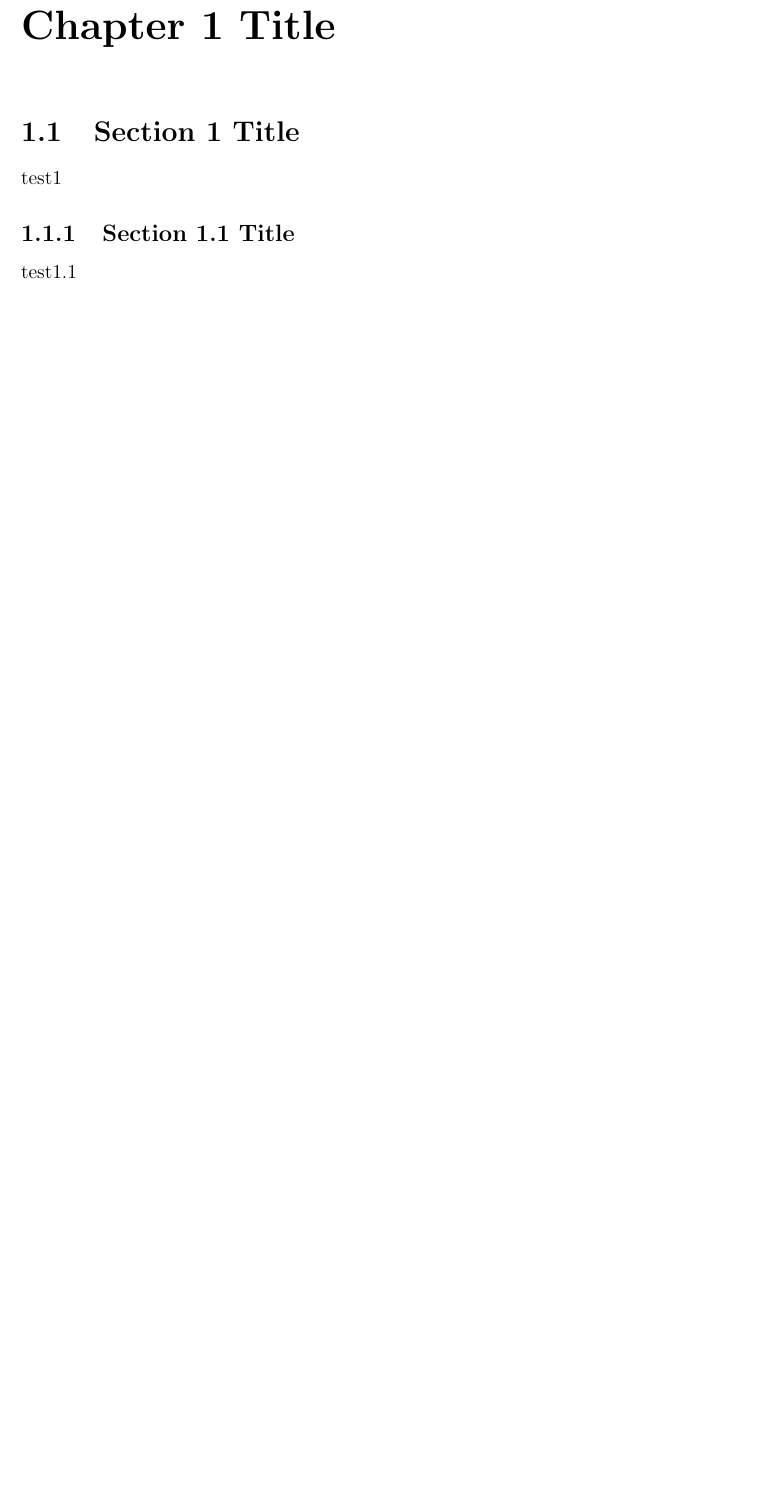
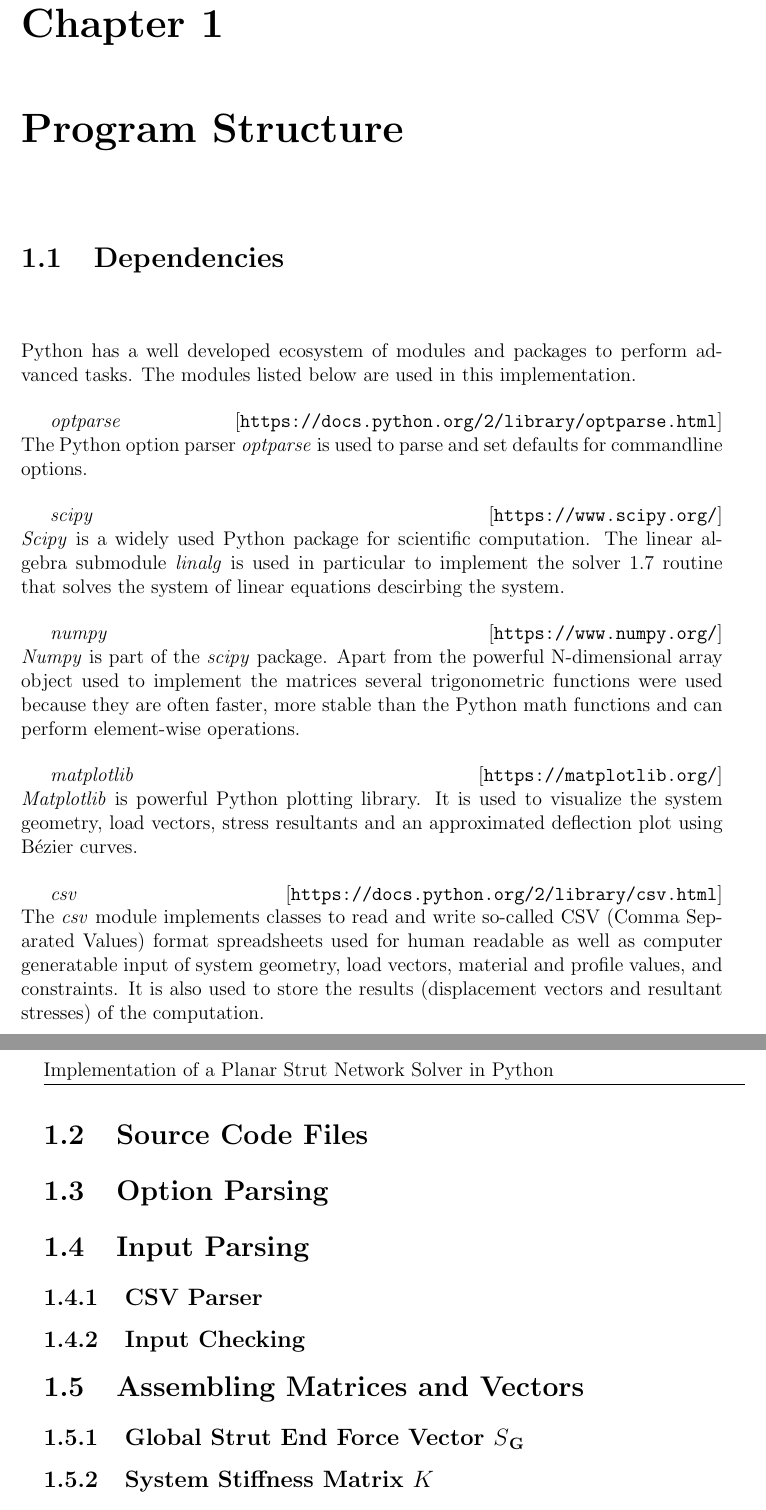
Before and after one commit to couchsofa/Thesis, a LaTeX document (main.tex, which reads chapters/section1.tex): part of page 6 of 8 before the commit and two parts of pages 6 and 7 of 9 after it, the two joined at a grey line, cut so that both start at the same text, the shorter picture padded with empty space. Compiled offline with pdfLaTeX; a LaTeX package or settings file that is missing is left out.

Commit message:
Adds section 1 Program Dependencies

```diff
--- a/chapters/section1.tex
+++ b/chapters/section1.tex
@@ -1,9 +1,49 @@
-\section{Section 1 Title}
-\label{sec:section1}
+\section{Dependencies}
+\label{sec:depend}
 
-test1
+Python has a well developed ecosystem of modules and packages to perform advanced tasks.
+The modules listed below are used in this implementation.
 
-\subsection{Section 1.1 Title}
-\label{sec:section1.1}
+\textit{optparse} [\url{https://docs.python.org/2/library/optparse.html}] \linebreak
+The Python option parser \textit{optparse} is used to parse and set defaults for commandline options.
 
-test1.1
+\textit{scipy} [\url{https://www.scipy.org/}]\linebreak
+\textit{Scipy} is a widely used Python package for scientific computation. The linear algebra submodule \textit{linalg} is used in particular to implement the solver \ref{sec:solver} routine that solves the system of linear equations descirbing the system.
+
+\textit{numpy} [\url{https://www.numpy.org/}]\linebreak
+\textit{Numpy} is part of the \textit{scipy} package. Apart from the powerful N-dimensional array object used to implement the matrices several trigonometric functions were used because they are often faster, more stable than the Python math functions and can perform element-wise operations.
+
+\textit{matplotlib} [\url{https://matplotlib.org/}]\linebreak
+\textit{Matplotlib} is powerful Python plotting library. It is used to visualize the system geometry, load vectors, stress resultants and an approximated deflection plot using B\'{e}zier curves.
+
+\textit{csv} [\url{https://docs.python.org/2/library/csv.html}]\linebreak
+The \textit{csv} module implements classes to read and write so-called CSV (Comma Separated Values) format spreadsheets used for human readable as well as computer generatable input of system geometry, load vectors, material and profile values, and constraints.
+It is also used to store the results (displacement vectors and resultant stresses) of the computation.
+
+
+\section{Source Code Files}
+\label{sec:srcfiles}
+
+
+
+\section{Option Parsing}
+\label{sec:optparse}
+
+
+\section{Input Parsing}
+\label{sec:inputpars}
+
+\subsection{CSV Parser}
+\label{sec:csvparse}
+
+\subsection{Input Checking}
+\label{sec:inputcheck}
+
+
+\section{Assembling Matrices and Vectors}
+\label{sec:asmmatrvec}
+
+\subsection{Global Strut End Force Vector $S\textsubscript{G}$}
+\label{sec:asmSG}
+
+\subsection{System Stiffness Matrix $K$}
--- a/main.tex
+++ b/main.tex
@@ -12,6 +12,8 @@
 
 \usepackage{listings}
 \usepackage{solarized-light}
+
+\usepackage{amsmath}
 
 % Header and footer
 \usepackage{fancyhdr}
@@ -78,7 +80,7 @@ I want to thank...
 
 \tableofcontents
 
-\chapter{Chapter 1 Title}
+\chapter{Program Structure}
 \input{chapters/section1}
 
 \chapter{Chapter 2 Title}
```
Also changed, not shown: chapters/section1.tex (20 more changed lines).
